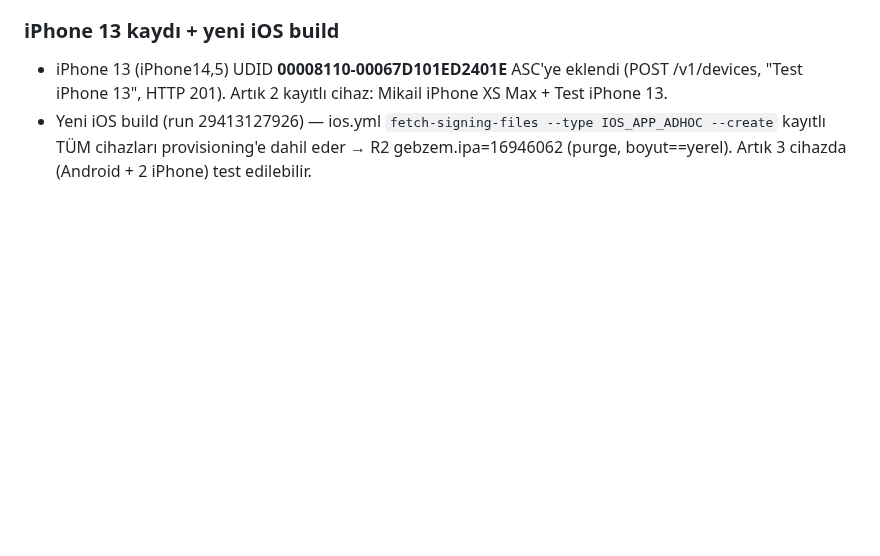
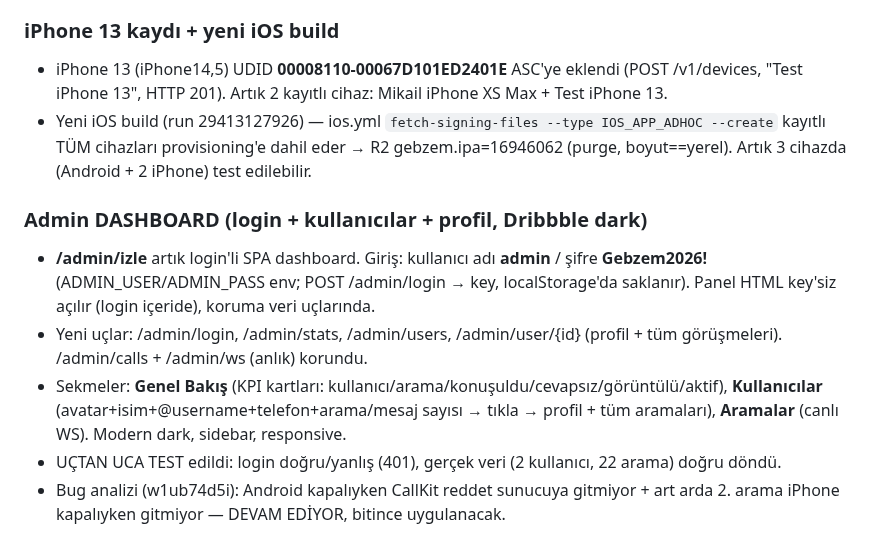
Before and after one commit to gbz-app/gebzem, a Markdown page: oturum.md, the part around the change. GitHub-like rendering; blank space fills up the shorter version.

Commit message:
Admin dashboard (login + kullanicilar + profil) yayinlandi
Co-Authored-By: Claude Opus 4.8 <noreply@anthropic.com>

```diff
--- a/oturum.md
+++ b/oturum.md
@@ -602,3 +602,9 @@ Kullanıcı test için anlık arama görünümü istedi (SSH log çekmeden, ön
 ### iPhone 13 kaydı + yeni iOS build
 - iPhone 13 (iPhone14,5) UDID **00008110-00067D101ED2401E** ASC'ye eklendi (POST /v1/devices, "Test iPhone 13", HTTP 201). Artık 2 kayıtlı cihaz: Mikail iPhone XS Max + Test iPhone 13.
 - Yeni iOS build (run 29413127926) — ios.yml `fetch-signing-files --type IOS_APP_ADHOC --create` kayıtlı TÜM cihazları provisioning'e dahil eder → R2 gebzem.ipa=16946062 (purge, boyut==yerel). Artık 3 cihazda (Android + 2 iPhone) test edilebilir.
+### Admin DASHBOARD (login + kullanıcılar + profil, Dribbble dark)
+- **/admin/izle** artık login'li SPA dashboard. Giriş: kullanıcı adı **admin** / şifre **Gebzem2026!** (ADMIN_USER/ADMIN_PASS env; POST /admin/login → key, localStorage'da saklanır). Panel HTML key'siz açılır (login içeride), koruma veri uçlarında.
+- Yeni uçlar: /admin/login, /admin/stats, /admin/users, /admin/user/{id} (profil + tüm görüşmeleri). /admin/calls + /admin/ws (anlık) korundu.
+- Sekmeler: **Genel Bakış** (KPI kartları: kullanıcı/arama/konuşuldu/cevapsız/görüntülü/aktif), **Kullanıcılar** (avatar+isim+@username+telefon+arama/mesaj sayısı → tıkla → profil + tüm aramaları), **Aramalar** (canlı WS). Modern dark, sidebar, responsive.
+- UÇTAN UCA TEST edildi: login doğru/yanlış (401), gerçek veri (2 kullanıcı, 22 arama) doğru döndü.
+- Bug analizi (w1ub74d5i): Android kapalıyken CallKit reddet sunucuya gitmiyor + art arda 2. arama iPhone kapalıyken gitmiyor — DEVAM EDİYOR, bitince uygulanacak.
```
